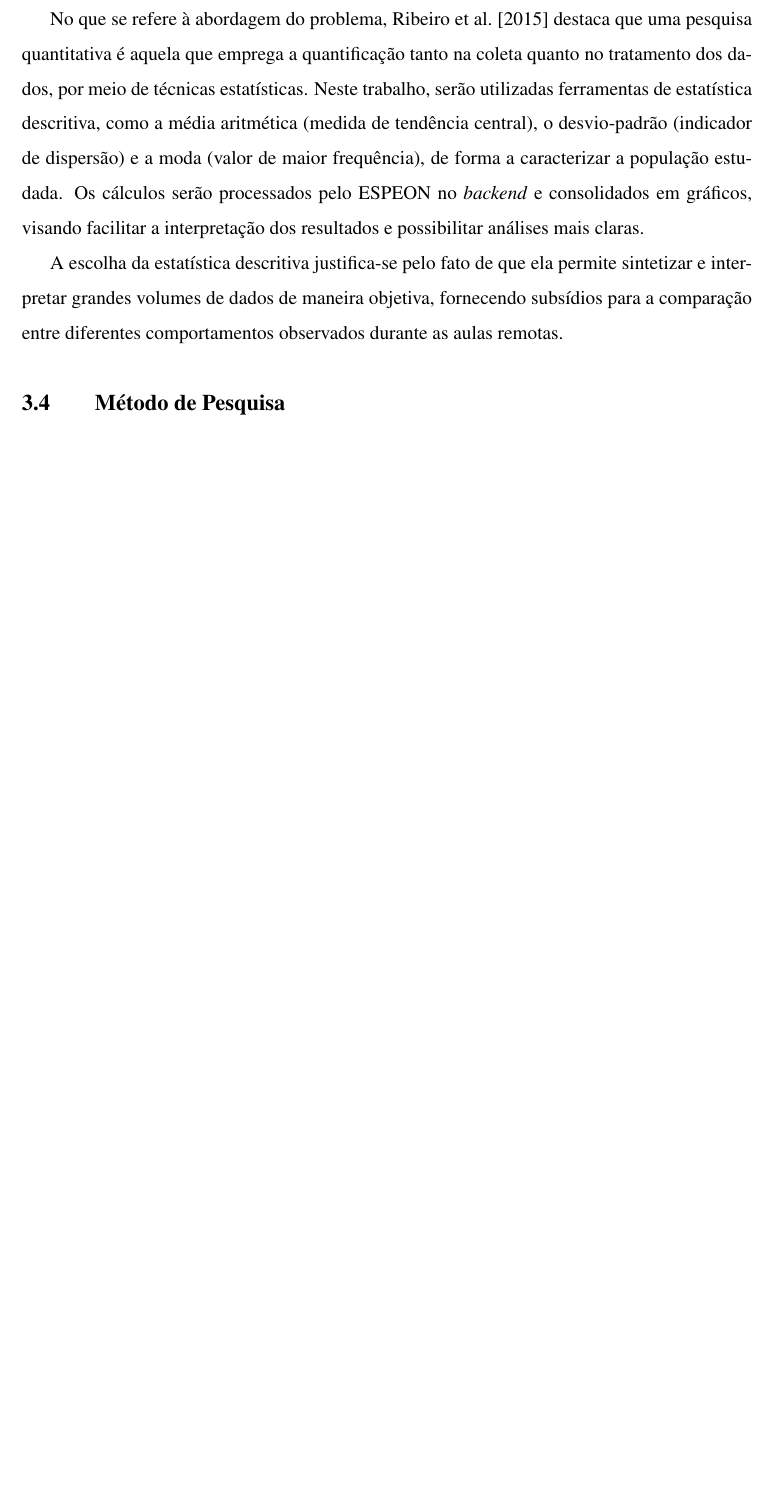
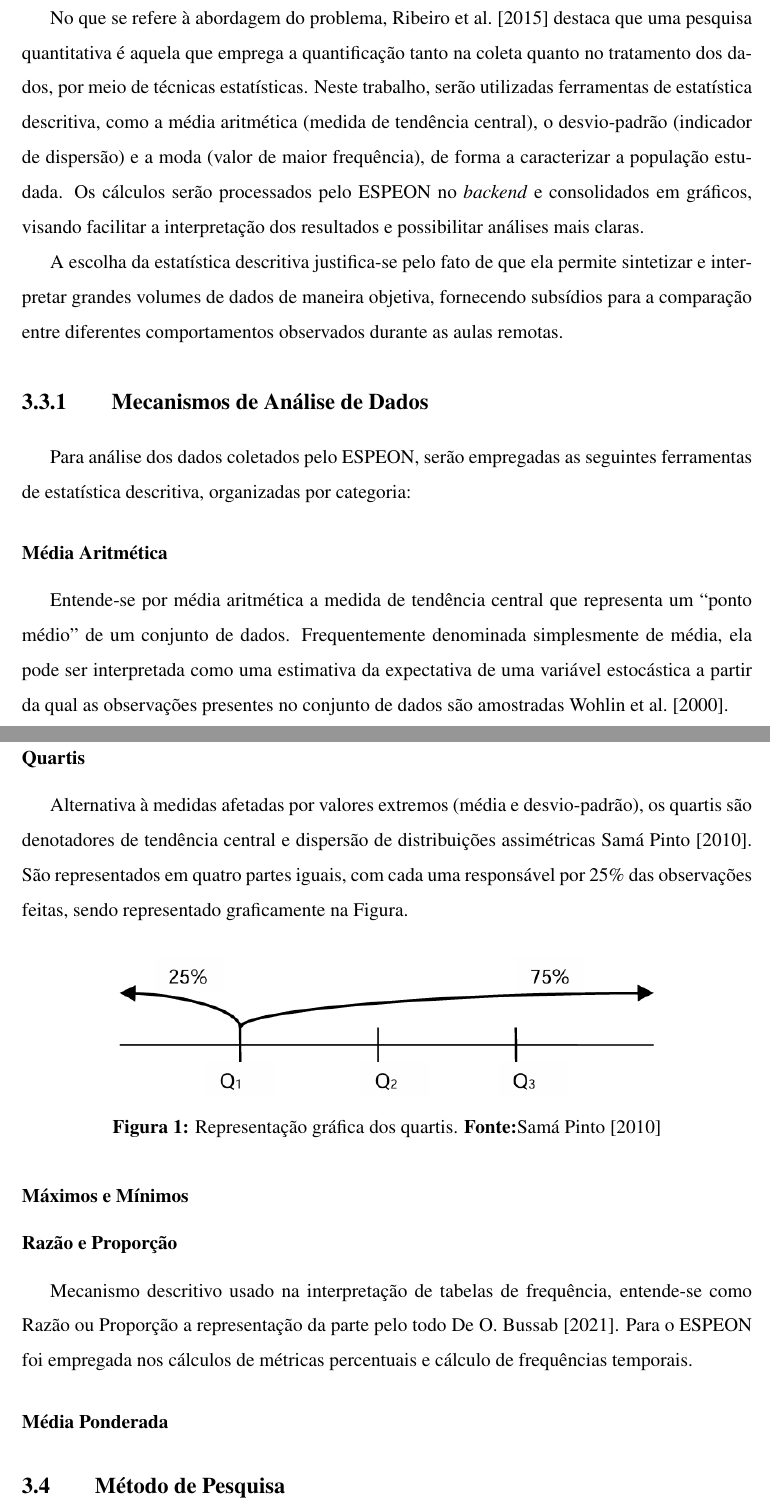
Before and after one commit to Manoel-Mieiro/tcc, a LaTeX thesis (main.tex, which reads chapters/methodology/methodology.tex): part of page 26 of 67 before the commit and two parts of pages 26 and 27 of 67 after it, the two joined at a grey line, cut so that both start at the same text, the shorter picture padded with empty space. Compiled offline with pdfLaTeX.

Commit message:
update: [data_analysis_mechanisms] iniciando seção. Issue #56

```diff
--- a/chapters/methodology/methodology.tex
+++ b/chapters/methodology/methodology.tex
@@ -26,8 +26,80 @@ No que se refere à abordagem do problema, \cite{ribeiroManagementAccountingAnal
 
 A escolha da estatística descritiva justifica-se pelo fato de que ela permite sintetizar e interpretar grandes volumes de dados de maneira objetiva, fornecendo subsídios para a comparação entre diferentes comportamentos observados durante as aulas remotas.
 
-% <definir itens de estatistica descritiva>
-% Talvez caiba colocar uma definição desses caras na literatura, e um parágrafo final justificando sua escolha
+\subsection{Mecanismos de Análise de Dados}\label{sub:data_analysis_mechanisms}
+Para análise dos dados coletados pelo ESPEON, serão empregadas as seguintes ferramentas de estatística descritiva, organizadas por categoria:
+
+\subsubsection{Média Aritmética}
+Entende-se por média aritmética a medida de tendência central que representa um “ponto médio” de um conjunto de dados. Frequentemente denominada simplesmente de média, ela pode ser interpretada como uma estimativa da expectativa de uma variável estocástica a partir da qual as observações presentes no conjunto de dados são amostradas \cite{wohlinAnalysisInterpretation2000}.
+
+\subsubsection{Quartis}
+Alternativa à medidas afetadas por valores extremos (média e desvio-padrão), os quartis são denotadores de tendência central e dispersão de distribuições assimétricas \cite{samapintoEstatisticaBasica2010}. São representados em quatro partes iguais, com cada uma responsável por 25\% das observações feitas, sendo representado graficamente na Figura.
+
+\begin{figure}[H]
+    \centering
+    \begin{minipage}{0.9\textwidth}
+        \centering
+        \includegraphics[width=.9\textwidth]{espeon/quartis.png}
+        \caption{Representação gráfica dos quartis. \textbf{Fonte:}\cite{samapintoEstatisticaBasica2010}}
+        \label{fig:qurtile_graphics}
+    \end{minipage}\hfill
+\end{figure}
+
+% \subsubsection{Medidas de Posição Relativa}
+% \begin{itemize}
+%     \item \textbf{Quartis (Q1, Q2, Q3, Q4)} - Para análise temporal segmentada da aula:
+%     \begin{equation}
+%     \text{Engajamento}(Q_i) = \frac{\sum \text{tempo focado em } Q_i}{\sum \text{tempo total em } Q_i}
+%     \end{equation}
+% \end{itemize}
+
+
+\subsubsection{Máximos e Mínimos}
+
+% \subsubsection{Operadores de Extremos}
+% \begin{itemize}
+%     \item \textbf{Máximo ($\max$)} - Identificação do pico de engajamento:
+%     \begin{equation}
+%     \text{Pico} = \max_{t \in T} \text{Engajamento}(t)
+%     \end{equation}
+
+%     \item \textbf{Mínimo ($\min$)} - Identificação do ponto de queda:
+%     \begin{equation}
+%     \text{Dropoff Point} = \min\{t \mid \text{Engajamento}(t) < 0.5 \times \text{Pico} \land \cdots\}
+%     \end{equation}
+
+%     \item \textbf{Função $\min()$ para normalização} - Limitação de valores em [0,1]:
+%     \begin{equation}
+%     F_n = \min\left(1, \frac{F_{\text{média}}}{30}\right)
+%     \end{equation}
+% \end{itemize}
+
+\subsubsection{Razão e Proporção}
+Mecanismo descritivo usado na interpretação de tabelas de frequência, entende-se como Razão ou Proporção a representação da parte pelo todo \cite{deo.bussabEstatisticaBasica2021}. Para o ESPEON foi empregada nos cálculos de métricas percentuais e cálculo de frequências temporais.
+% \subsubsection{Medidas de Razão e Proporção}
+% \begin{itemize}
+%     \item \textbf{Razão/Proporção} - Base para todas as métricas percentuais:
+%     \begin{equation}
+%     R = \frac{\text{parte}}{\text{todo}}
+%     \end{equation}
+%     \textbf{Exemplos}: $D$, $E_c$, $E_m$, $P_v$, etc.
+
+%     \item \textbf{Taxa por Unidade de Tempo} - Para métricas de frequência:
+%     \begin{equation}
+%     \text{Frequência} = \frac{\text{eventos}}{\text{tempo}}
+%     \end{equation}
+%     \textbf{Exemplos}: $F$ (fragmentação), frequência de troca de aba
+% \end{itemize}
+
+\subsubsection{Média Ponderada}
+% \subsubsection{Agregação Composta}
+% \begin{itemize}
+%     \item \textbf{Média Ponderada} - Para scores que combinam múltiplas métricas:
+%     \begin{equation}
+%     \bar{x}_p = \sum_{i=1}^{k} w_i \times x_i
+%     \end{equation}
+%     \textbf{Exemplos}: Score de engajamento, risco de distração, saúde da atenção
+% \end{itemize}
 
 \section{Método de Pesquisa}\label{sec:research_method}
 Buscando averiguar a problemática do emprego da metodologia expositiva no ambiente remoto de ensino, o trabalho tem como prosta investigar se alunos submetidos a esse tipo de aula, seja no EAD ou no ERE, tendem a apresentar dispersão de foco e baixo engajamento em razão dos inúmero estímulos provenientes de telas, em particular o celular \cite{lopesUsoCelularEm2017}.
```
